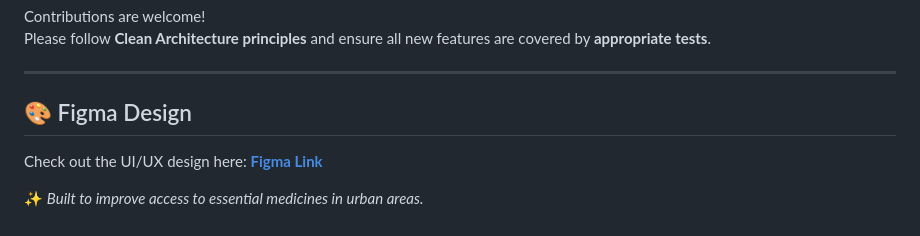
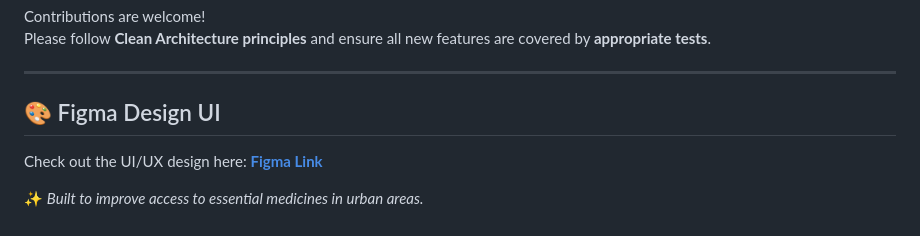
Before and after one commit to afidhu/medicine_locaton_for_pharmacies, a Markdown page: README.md, the part around the change. GitHub-like rendering.

Commit message:
Update Figma Design section header in README

```diff
--- a/README.md
+++ b/README.md
@@ -135,7 +135,7 @@ Contributions are welcome!
 Please follow **Clean Architecture principles** and ensure all new features are covered by **appropriate tests**.
 
 ---
-## 🎨 Figma Design
+## 🎨 Figma Design UI
 
 Check out the UI/UX design here: **[Figma Link](https://www.figma.com/make/wy44pCvHlPrWHtN0AqObRr/Centralized-Medicine-Locator-App?p=f&t=GbNlbVabLDmKI4Rp-0)**
 
```
